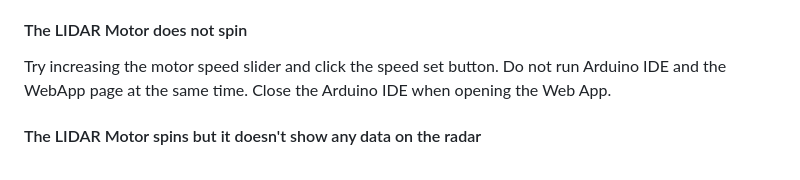
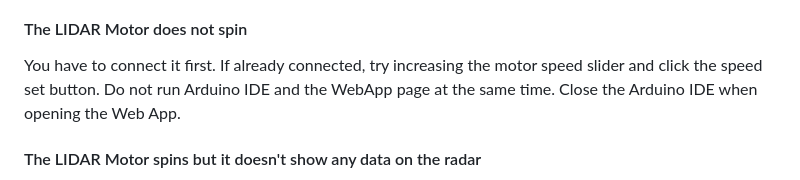
Before and after one commit to sorinbotirla/Xiaomi-Roborock-LDS02RR-LIDAR-ESP32-radar-visualizer, a Markdown page: README.md, the part around the change. Drawn GitHub-style.

```diff
--- a/README.md
+++ b/README.md
@@ -63,7 +63,7 @@ Open the <a href="https://github.com/sorinbotirla/Xiaomi-Roborock-LDS02RR-LIDAR-
 Connect an USB-C to USB-A cable (not USB-C to USB-C). Try the other USB-C connector of the ESP32. if it has 2 USB-C ports. Make sure your web app is opened from a local server or an online server, do not open the html directly in the browser.
 
 #### The LIDAR Motor does not spin
-Try increasing the motor speed slider and click the speed set button. Do not run Arduino IDE and the WebApp page at the same time. Close the Arduino IDE when opening the Web App.
+You have to connect it first. If already connected, try increasing the motor speed slider and click the speed set button. Do not run Arduino IDE and the WebApp page at the same time. Close the Arduino IDE when opening the Web App.
 
 #### The LIDAR Motor spins but it doesn't show any data on the radar
 Make sure you connected the TX wire. In the <a href="https://github.com/sorinbotirla/Xiaomi-Roborock-LDS02RR-LIDAR-ESP32-radar-visualizer/blob/main/esp32-xiaomi-lidar-lds02rr.ino">esp32-xiaomi-lidar-lds02rr.ino</a> file, Set the LIDAR baudrate to 230400 and flash it to the esp32. If packets are shown, your LIDAR model uses 230400 baud rate instead of 115200.
```
